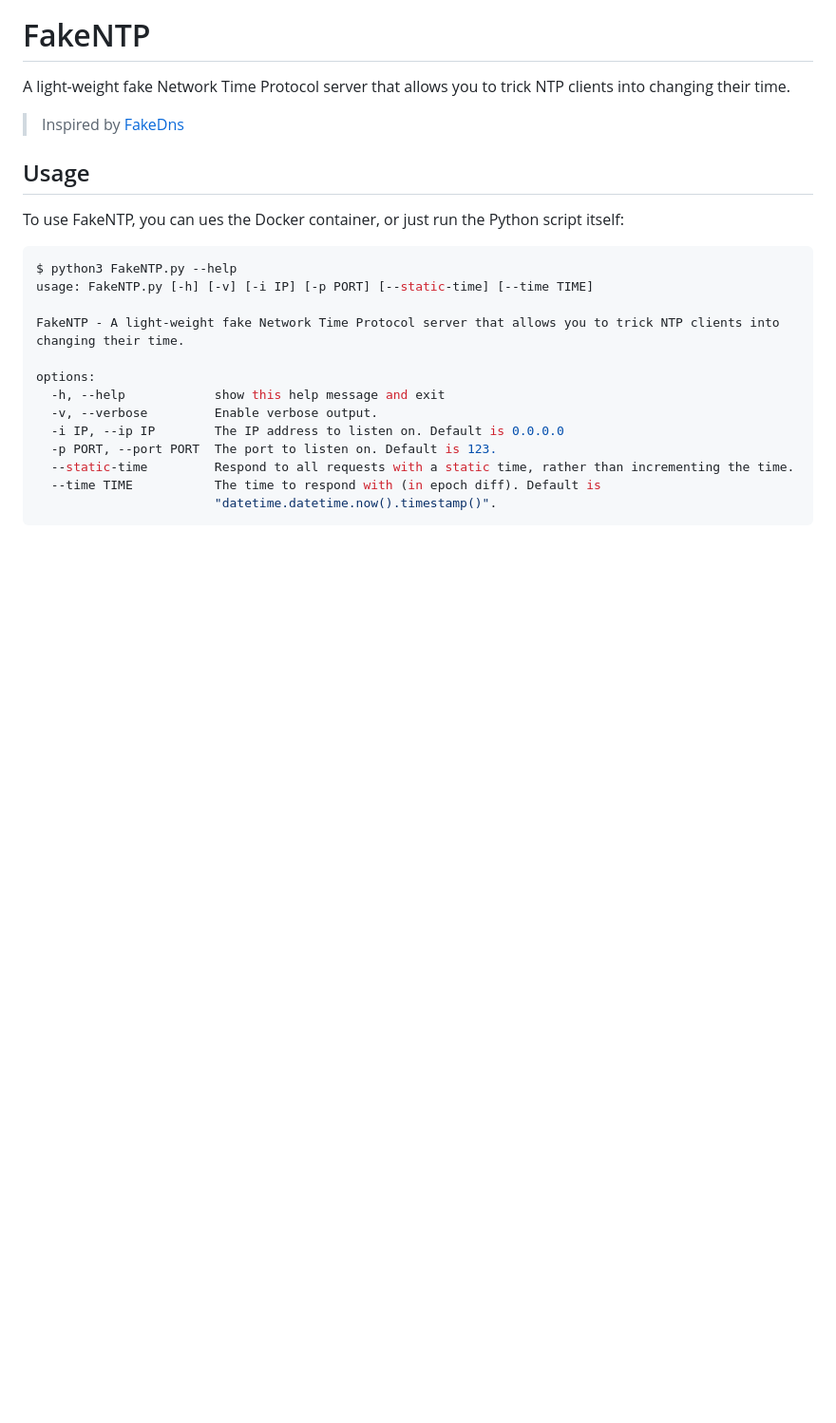
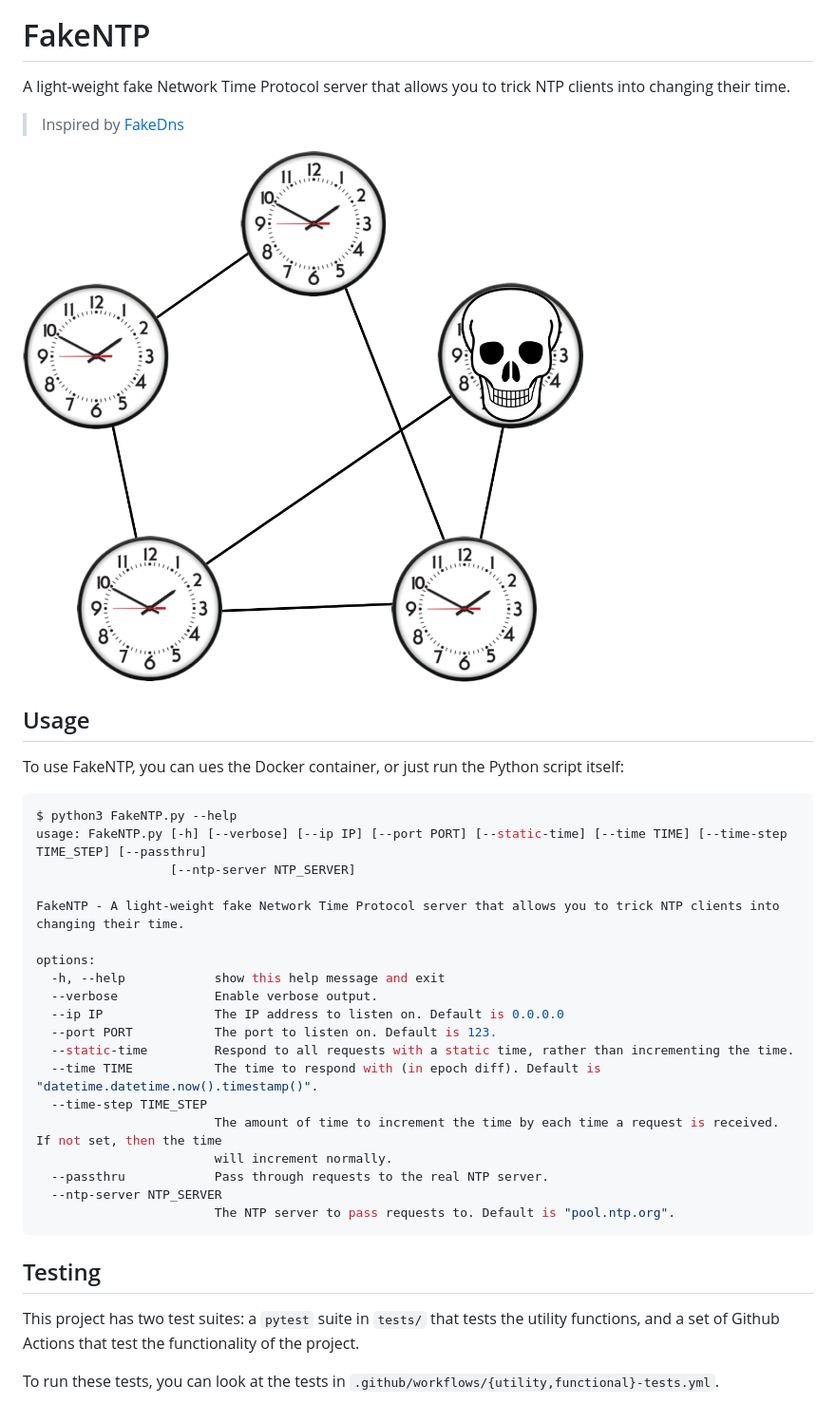
Before and after one commit to CuckooEXE/FakeNTP, a Markdown page: README.md, the part around one of its changes. Shown at 95% size. Drawn GitHub-style; pictures changed too: FakeNTP.png (added); blank space fills up the shorter version.

Commit message:
Updated README and GH Action

````diff
--- a/README.md
+++ b/README.md
@@ -3,21 +5,33 @@ A light-weight fake Network Time Protocol server that allows you to trick NTP cl
 
 > Inspired by [FakeDns](https://github.com/Crypt0s/FakeDns/)
 
+![FakeNTP](FakeNTP.png)
+
 ## Usage
 To use FakeNTP, you can ues the Docker container, or just run the Python script itself:
 ```bash
 $ python3 FakeNTP.py --help
-usage: FakeNTP.py [-h] [-v] [-i IP] [-p PORT] [--static-time] [--time TIME]
+usage: FakeNTP.py [-h] [--verbose] [--ip IP] [--port PORT] [--static-time] [--time TIME] [--time-step TIME_STEP] [--passthru]
+                  [--ntp-server NTP_SERVER]
 
-FakeNTP - A light-weight fake Network Time Protocol server that allows you to trick NTP clients into
-changing their time.
+FakeNTP - A light-weight fake Network Time Protocol server that allows you to trick NTP clients into changing their time.
 
 options:
   -h, --help            show this help message and exit
-  -v, --verbose         Enable verbose output.
-  -i IP, --ip IP        The IP address to listen on. Default is 0.0.0.0
-  -p PORT, --port PORT  The port to listen on. Default is 123.
+  --verbose             Enable verbose output.
+  --ip IP               The IP address to listen on. Default is 0.0.0.0
+  --port PORT           The port to listen on. Default is 123.
   --static-time         Respond to all requests with a static time, rather than incrementing the time.
-  --time TIME           The time to respond with (in epoch diff). Default is
-                        "datetime.datetime.now().timestamp()".
+  --time TIME           The time to respond with (in epoch diff). Default is "datetime.datetime.now().timestamp()".
+  --time-step TIME_STEP
+                        The amount of time to increment the time by each time a request is received. If not set, then the time
+                        will increment normally.
+  --passthru            Pass through requests to the real NTP server.
+  --ntp-server NTP_SERVER
+                        The NTP server to pass requests to. Default is "pool.ntp.org".
 ```
+
+## Testing
+This project has two test suites: a `pytest` suite in `tests/` that tests the utility functions, and a set of Github Actions that test the functionality of the project.
+
+To run these tests, you can look at the tests in `.github/workflows/{utility,functional}-tests.yml`.
````
Also changed, not shown: other parts of README.md (+2 -0 lines), 2 other files.
